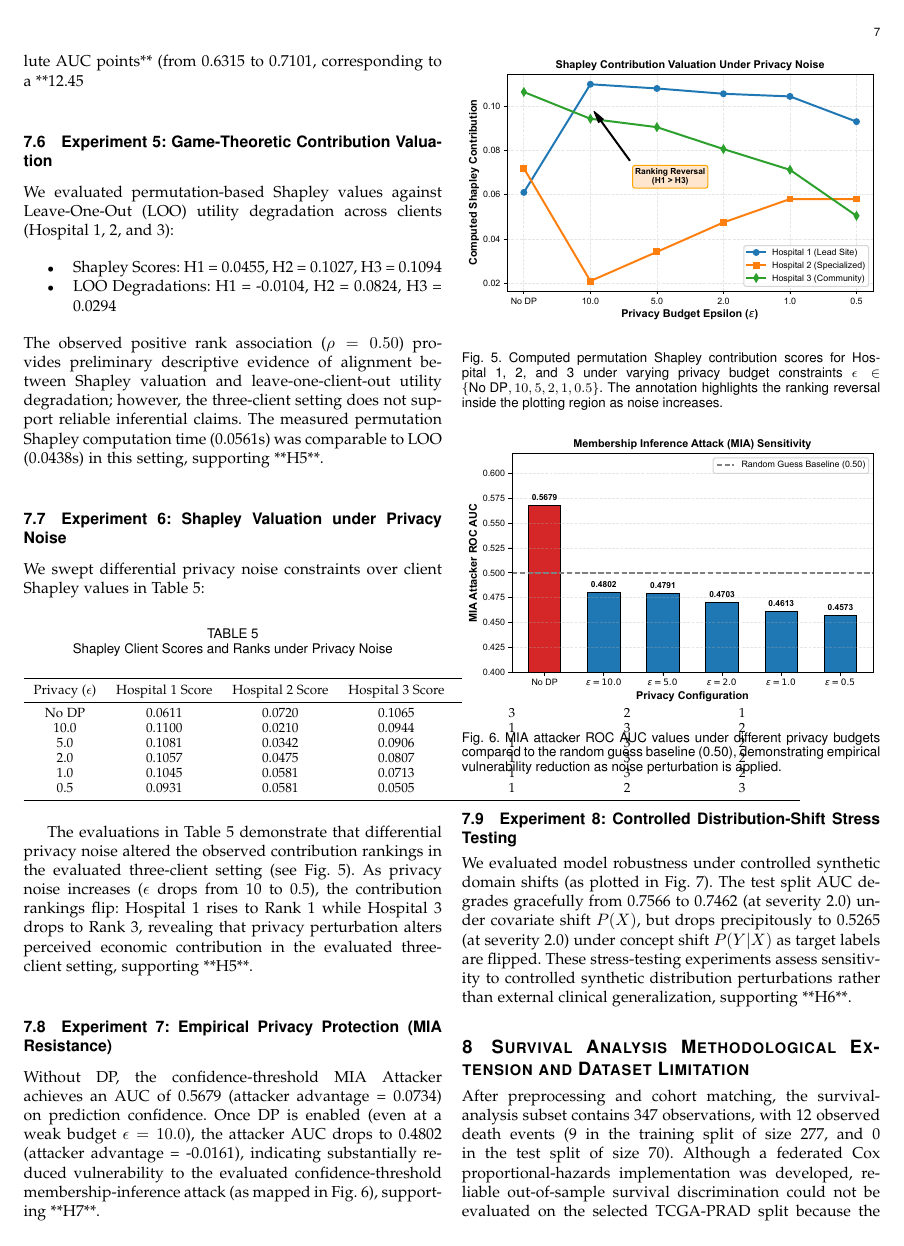
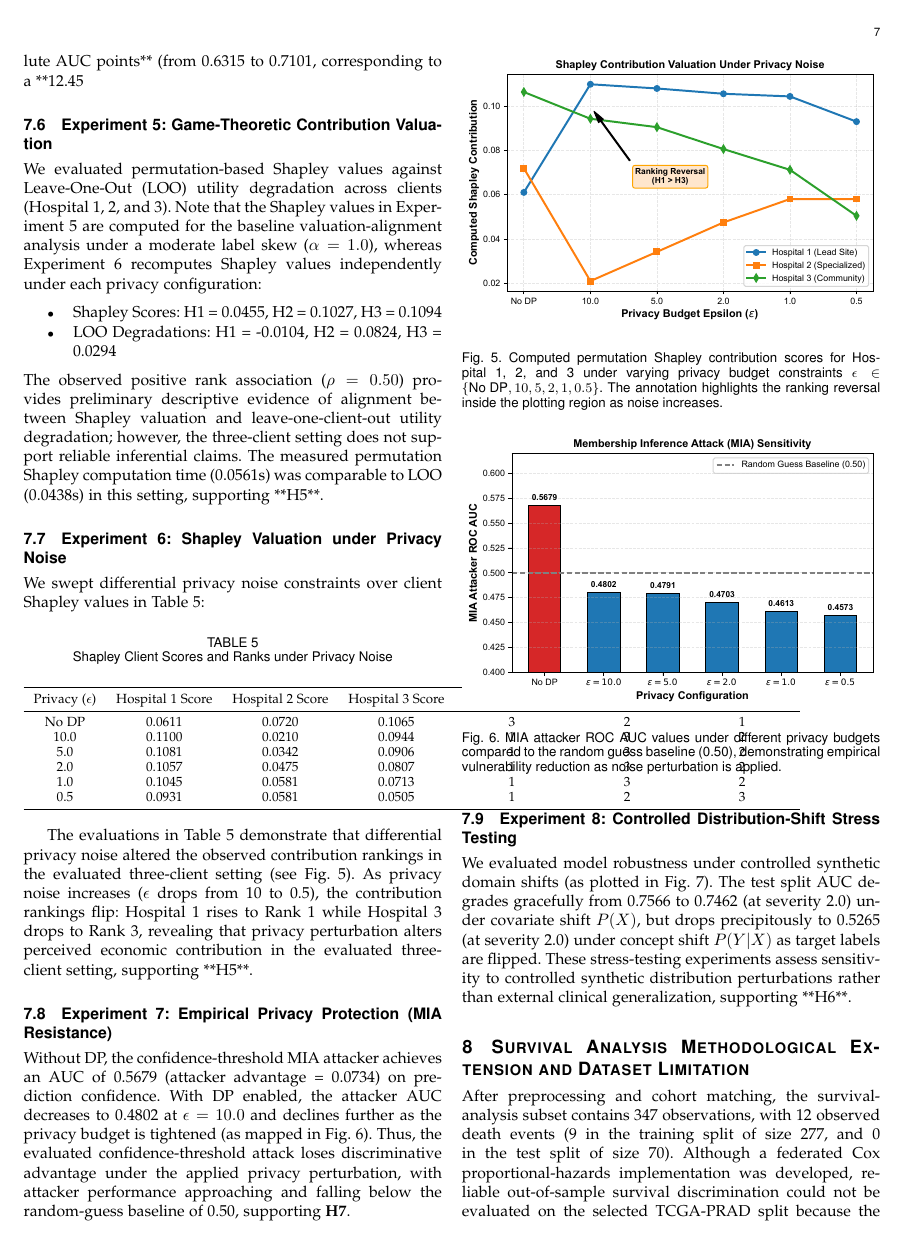
Before and after one commit to JeyanthPonnaluri/Mini_Project_RVR, a LaTeX paper (Paper/research_paper.tex): page 7 of 10. Compiled offline with pdfLaTeX.

Commit message:
Refine MIA interpretation under DP and explicitly distinguish Experiment 5 and 6 Shapley setups in manuscript

```diff
--- a/Paper/research_paper.tex
+++ b/Paper/research_paper.tex
@@ -357,7 +357,7 @@ We evaluated client test partitions matching local Dirichlet skews ($\alpha=0.5$
 PFL fine-tuning improved staging performance by **0.0786 absolute AUC points** (from 0.6315 to 0.7101, corresponding to a **12.45% relative improvement**) compared to the local-only baseline, but did not outperform the global consensus model (0.7433) in this sparse data environment, supporting **H4**. Client 1 and 3 local test partitions contained only a single target class due to Dirichlet skew, resulting in undefined local AUCs (NaN).
 
 \subsection{Experiment 5: Game-Theoretic Contribution Valuation}
-We evaluated permutation-based Shapley values against Leave-One-Out (LOO) utility degradation across clients (Hospital 1, 2, and 3):
+We evaluated permutation-based Shapley values against Leave-One-Out (LOO) utility degradation across clients (Hospital 1, 2, and 3). Note that the Shapley values in Experiment 5 are computed for the baseline valuation-alignment analysis under a moderate label skew ($\alpha=1.0$), whereas Experiment 6 recomputes Shapley values independently under each privacy configuration:
 \begin{itemize}
     \item Shapley Scores: H1 = 0.0455, H2 = 0.1027, H3 = 0.1094
     \item LOO Degradations: H1 = -0.0104, H2 = 0.0824, H3 = 0.0294
@@ -394,7 +394,7 @@ The evaluations in Table \ref{tab:shapley_noise} demonstrate that differential p
 \end{figure}
 
 \subsection{Experiment 7: Empirical Privacy Protection (MIA Resistance)}
-Without DP, the confidence-threshold MIA Attacker achieves an AUC of 0.5679 (attacker advantage = 0.0734) on prediction confidence. Once DP is enabled (even at a weak budget $\epsilon=10.0$), the attacker AUC drops to 0.4802 (attacker advantage = -0.0161), indicating substantially reduced vulnerability to the evaluated confidence-threshold membership-inference attack (as mapped in Fig. \ref{fig:mia}), supporting **H7**.
+Without DP, the confidence-threshold MIA attacker achieves an AUC of 0.5679 (attacker advantage = 0.0734) on prediction confidence. With DP enabled, the attacker AUC decreases to 0.4802 at $\epsilon=10.0$ and declines further as the privacy budget is tightened (as mapped in Fig. \ref{fig:mia}). Thus, the evaluated confidence-threshold attack loses discriminative advantage under the applied privacy perturbation, with attacker performance approaching and falling below the random-guess baseline of 0.50, supporting \textbf{H7}.
 \begin{figure}[ht]
 \centering
 \includegraphics[width=\columnwidth]{figures/figure7_mia.pdf}
```
